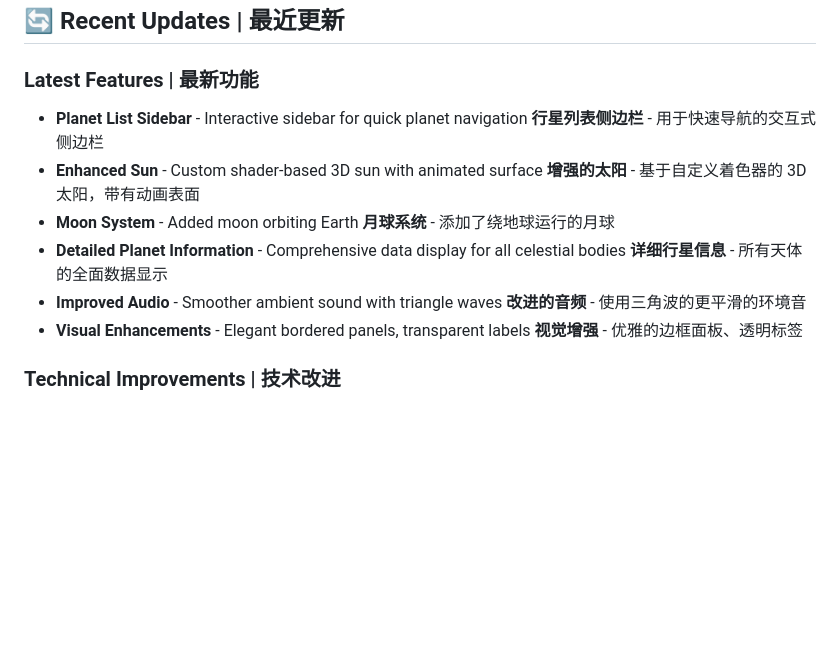
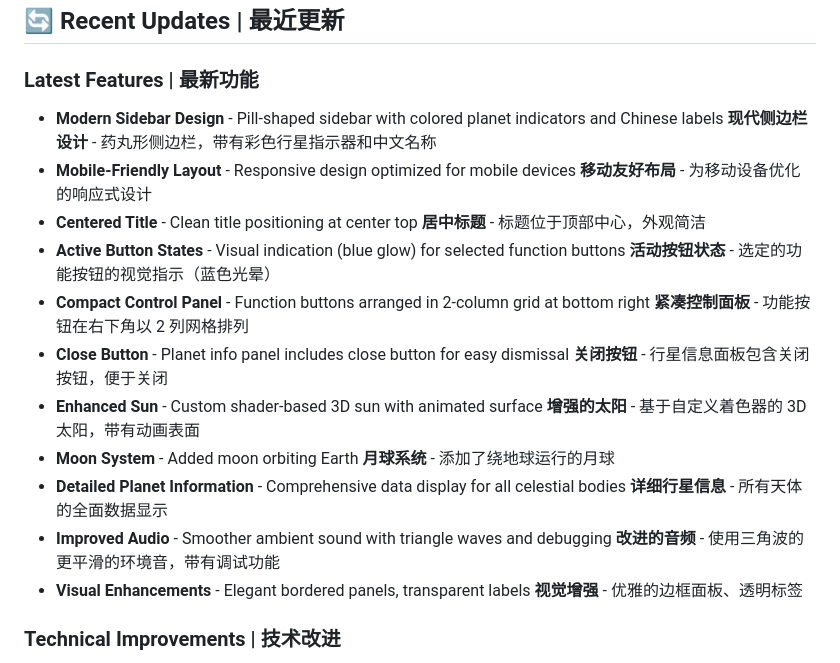
Before and after one commit to hyq1031/solar-system-chinese, a Markdown page: README.md, the part around one of its changes. GitHub-like rendering; blank space fills up the shorter version.

```diff
--- a/README.md
+++ b/README.md
@@ -210,16 +222,26 @@ const orbitalSpeed = (2 * Math.PI) / (data.orbitalPeriod * 0.01) * (speed * 0.1)
 ## 🔄 Recent Updates | 最近更新
 
 ### Latest Features | 最新功能
-- **Planet List Sidebar** - Interactive sidebar for quick planet navigation
-  **行星列表侧边栏** - 用于快速导航的交互式侧边栏
+- **Modern Sidebar Design** - Pill-shaped sidebar with colored planet indicators and Chinese labels
+  **现代侧边栏设计** - 药丸形侧边栏，带有彩色行星指示器和中文名称
+- **Mobile-Friendly Layout** - Responsive design optimized for mobile devices
+  **移动友好布局** - 为移动设备优化的响应式设计
+- **Centered Title** - Clean title positioning at center top
+  **居中标题** - 标题位于顶部中心，外观简洁
+- **Active Button States** - Visual indication (blue glow) for selected function buttons
+  **活动按钮状态** - 选定的功能按钮的视觉指示（蓝色光晕）
+- **Compact Control Panel** - Function buttons arranged in 2-column grid at bottom right
+  **紧凑控制面板** - 功能按钮在右下角以 2 列网格排列
+- **Close Button** - Planet info panel includes close button for easy dismissal
+  **关闭按钮** - 行星信息面板包含关闭按钮，便于关闭
 - **Enhanced Sun** - Custom shader-based 3D sun with animated surface
   **增强的太阳** - 基于自定义着色器的 3D 太阳，带有动画表面
 - **Moon System** - Added moon orbiting Earth
   **月球系统** - 添加了绕地球运行的月球
 - **Detailed Planet Information** - Comprehensive data display for all celestial bodies
   **详细行星信息** - 所有天体的全面数据显示
-- **Improved Audio** - Smoother ambient sound with triangle waves
-  **改进的音频** - 使用三角波的更平滑的环境音
+- **Improved Audio** - Smoother ambient sound with triangle waves and debugging
+  **改进的音频** - 使用三角波的更平滑的环境音，带有调试功能
 - **Visual Enhancements** - Elegant bordered panels, transparent labels
   **视觉增强** - 优雅的边框面板、透明标签
 
```
Also changed, not shown: other parts of README.md (+44 -32 lines).
